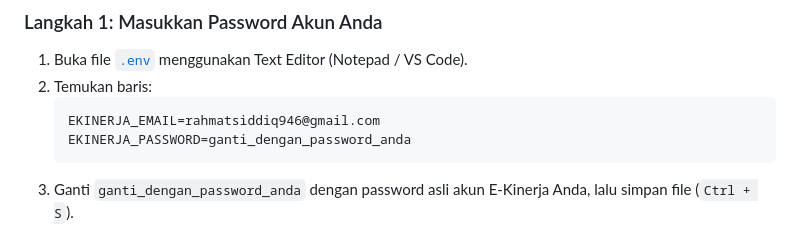
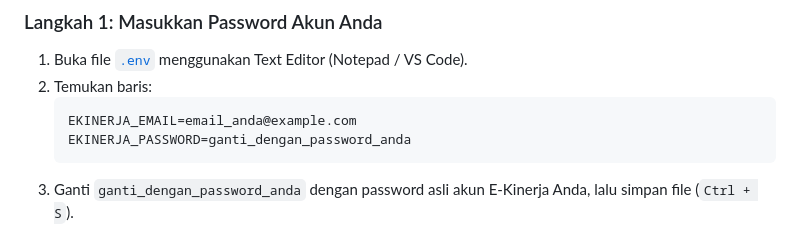
Before and after one commit to RahmatSiddiqi/bot_absen, a Markdown page: README.md, the part around the change. Drawn GitHub-style.

````diff
--- a/README.md
+++ b/README.md
@@ -65,7 +65,7 @@ bot_absen/
 1. Buka file [`.env`](file:///c:/Users/Rahmat%20Siddiqi/Desktop/bot_absen/.env) menggunakan Text Editor (Notepad / VS Code).
 2. Temukan baris:
    ```env
-   EKINERJA_EMAIL=rahmatsiddiq946@gmail.com
+   EKINERJA_EMAIL=email_anda@example.com
    EKINERJA_PASSWORD=ganti_dengan_password_anda
    ```
 3. Ganti `ganti_dengan_password_anda` dengan password asli akun E-Kinerja Anda, lalu simpan file (`Ctrl + S`).
````
Also changed, not shown: README_VERCEL.md (+2 -2 lines).
